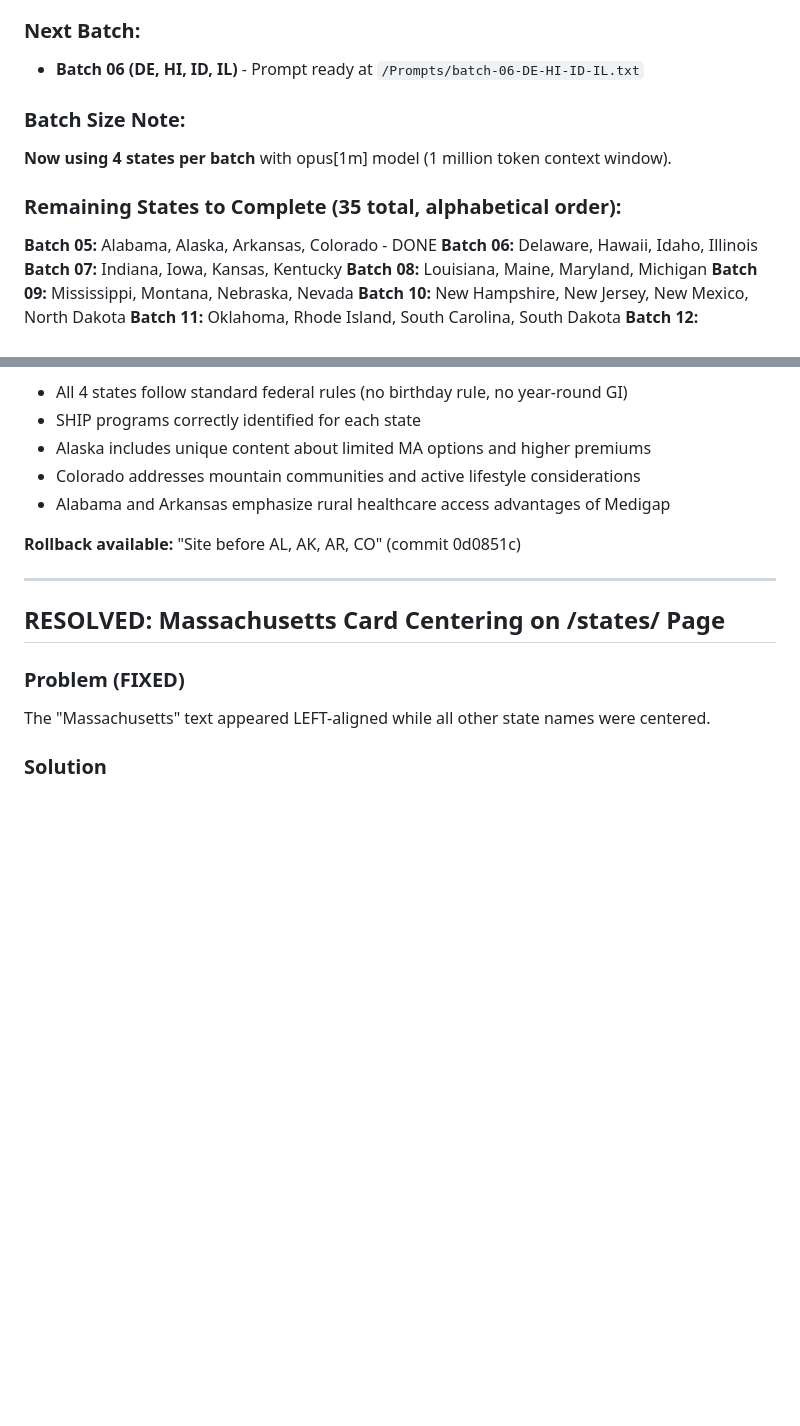
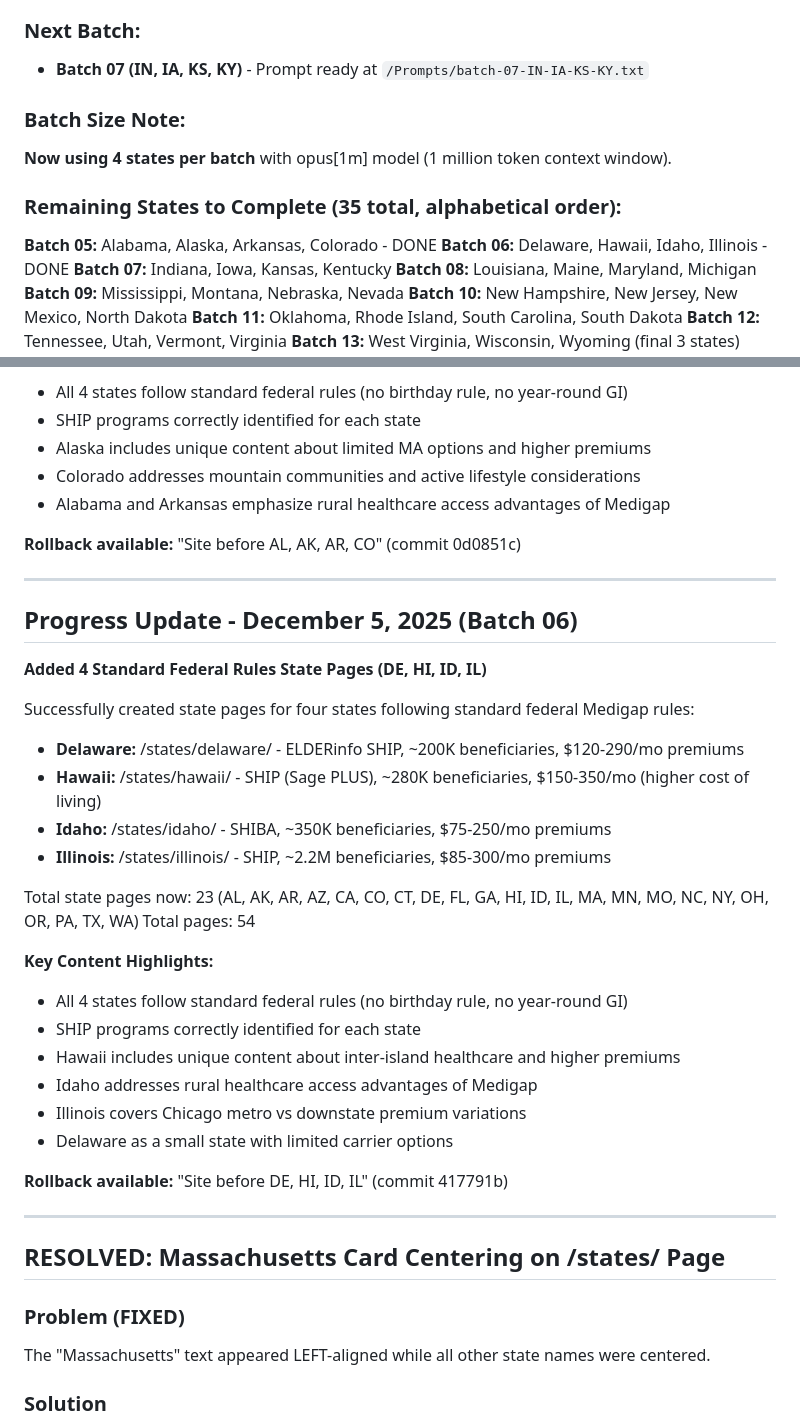
Before and after one commit to guthub-jason-gt/unbiasedmedicareadvisor, a Markdown page: CLAUDE.md, 2 parts joined by grey strips. GitHub-like rendering; blank space fills up the shorter version.

Commit message:
Update CLAUDE.md with Batch 06 progress
🤖 Generated with [Claude Code](https://claude.com/claude-code)

Co-Authored-By: Claude <noreply@anthropic.com>

```diff
--- a/CLAUDE.md
+++ b/CLAUDE.md
@@ -197,7 +197,7 @@ Total state pages now: 8 (Arizona, California, Florida, Georgia, North Carolina,
 - **Batch 04 (MO, OR)** - DONE - Birthday rule states (Dec 5, 2025)
 
 ### Next Batch:
-- **Batch 06 (DE, HI, ID, IL)** - Prompt ready at `/Prompts/batch-06-DE-HI-ID-IL.txt`
+- **Batch 07 (IN, IA, KS, KY)** - Prompt ready at `/Prompts/batch-07-IN-IA-KS-KY.txt`
 
 ### Batch Size Note:
 **Now using 4 states per batch** with opus[1m] model (1 million token context window).
@@ -205,7 +205,7 @@ Total state pages now: 8 (Arizona, California, Florida, Georgia, North Carolina,
 ### Remaining States to Complete (35 total, alphabetical order):
 
 **Batch 05:** Alabama, Alaska, Arkansas, Colorado - DONE
-**Batch 06:** Delaware, Hawaii, Idaho, Illinois
+**Batch 06:** Delaware, Hawaii, Idaho, Illinois - DONE
 **Batch 07:** Indiana, Iowa, Kansas, Kentucky
 **Batch 08:** Louisiana, Maine, Maryland, Michigan
 **Batch 09:** Mississippi, Montana, Nebraska, Nevada
@@ -309,6 +309,31 @@ Total pages: 50
 
 ---
 
+## Progress Update - December 5, 2025 (Batch 06)
+
+**Added 4 Standard Federal Rules State Pages (DE, HI, ID, IL)**
+
+Successfully created state pages for four states following standard federal Medigap rules:
+- **Delaware:** /states/delaware/ - ELDERinfo SHIP, ~200K beneficiaries, $120-290/mo premiums
+- **Hawaii:** /states/hawaii/ - SHIP (Sage PLUS), ~280K beneficiaries, $150-350/mo (higher cost of living)
+- **Idaho:** /states/idaho/ - SHIBA, ~350K beneficiaries, $75-250/mo premiums
+- **Illinois:** /states/illinois/ - SHIP, ~2.2M beneficiaries, $85-300/mo premiums
+
+Total state pages now: 23 (AL, AK, AR, AZ, CA, CO, CT, DE, FL, GA, HI, ID, IL, MA, MN, MO, NC, NY, OH, OR, PA, TX, WA)
+Total pages: 54
+
+**Key Content Highlights:**
+- All 4 states follow standard federal rules (no birthday rule, no year-round GI)
+- SHIP programs correctly identified for each state
+- Hawaii includes unique content about inter-island healthcare and higher premiums
+- Idaho addresses rural healthcare access advantages of Medigap
+- Illinois covers Chicago metro vs downstate premium variations
+- Delaware as a small state with limited carrier options
+
+**Rollback available:** "Site before DE, HI, ID, IL" (commit 417791b)
+
+---
+
 ## RESOLVED: Massachusetts Card Centering on /states/ Page
 
 ### Problem (FIXED)
```
